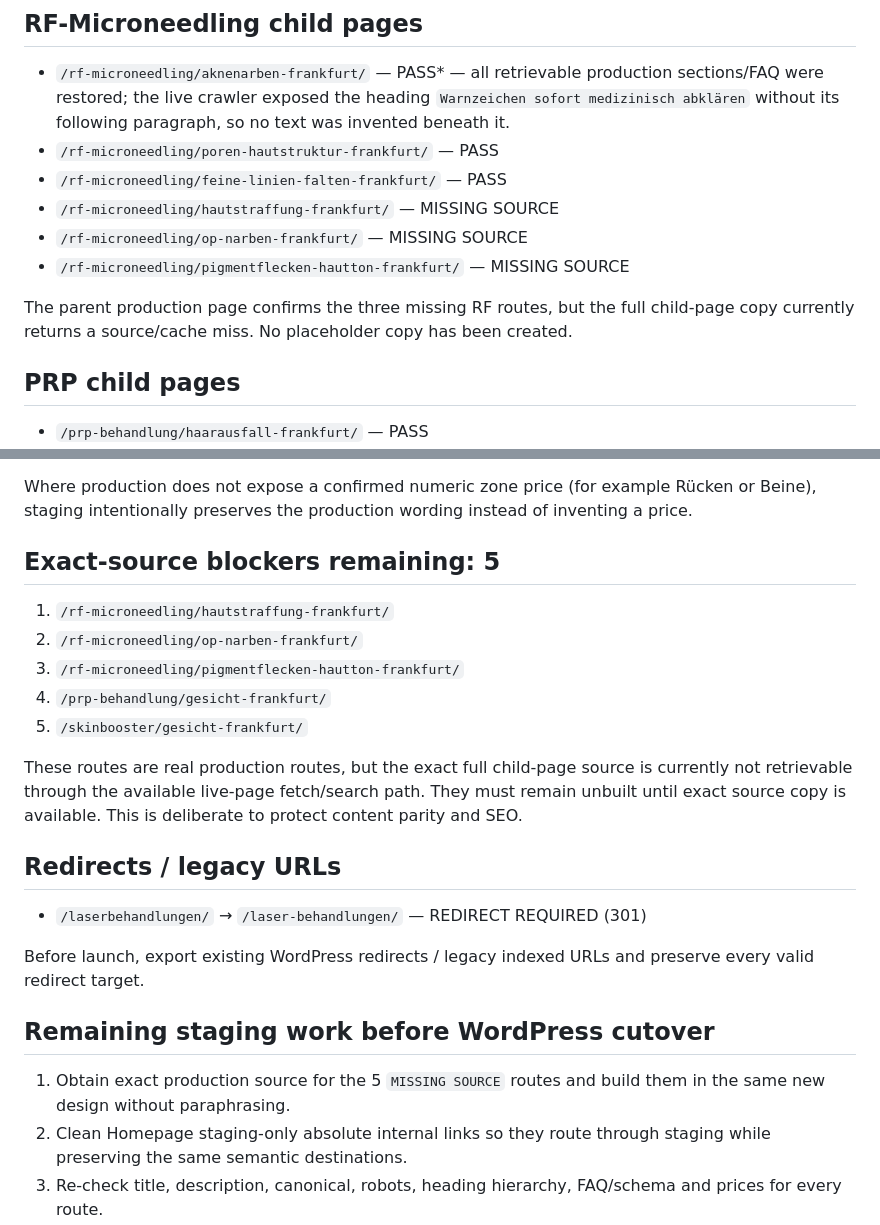
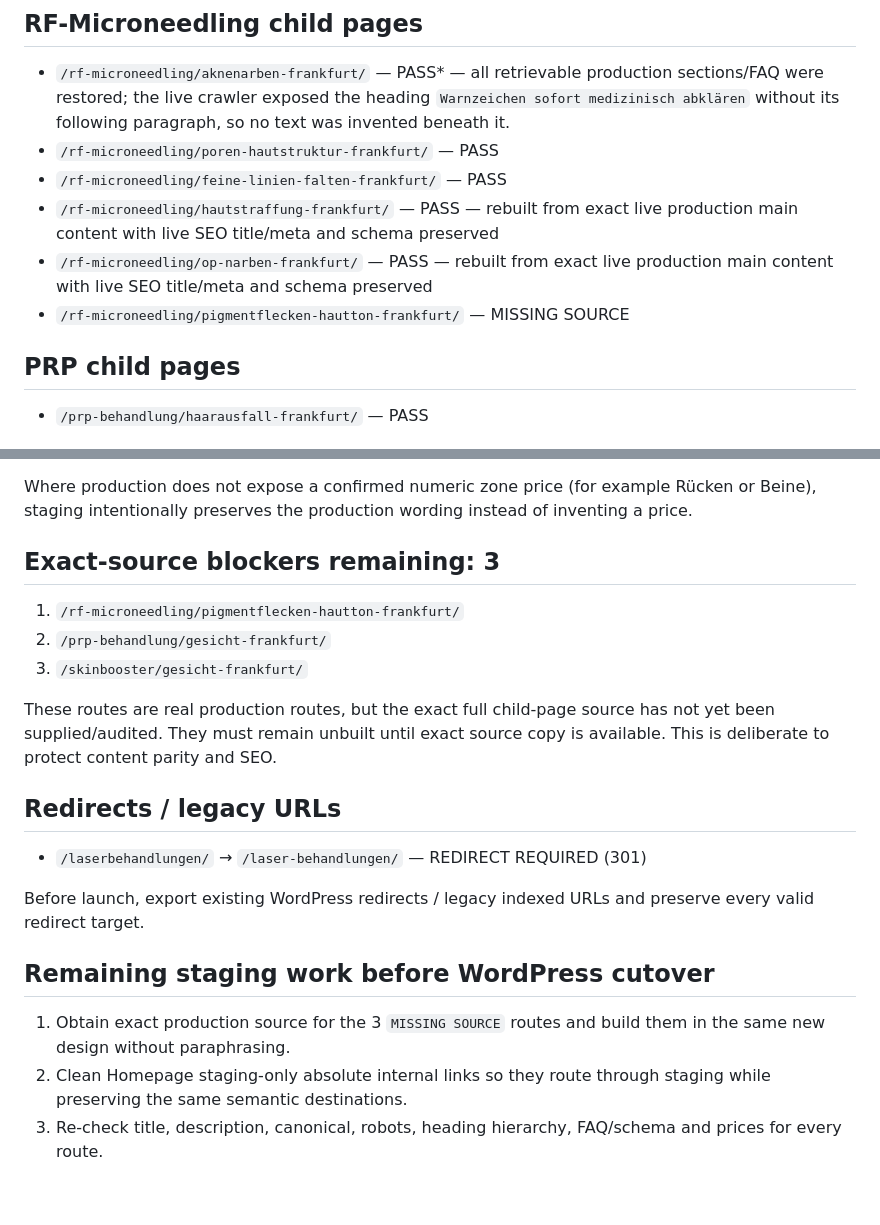
Before and after one commit to hsdarestani/newesthetic, a Markdown page: SEO-CONTENT-AUDIT.md, 2 parts joined by grey strips. Drawn GitHub-style; blank space fills up the shorter version.

Commit message:
Update SEO audit after OP-Narben exact-copy build

```diff
--- a/SEO-CONTENT-AUDIT.md
+++ b/SEO-CONTENT-AUDIT.md
@@ -93,11 +93,9 @@ All currently implemented production Botox child routes have been checked/rebuil
 - `/rf-microneedling/aknenarben-frankfurt/` — PASS* — all retrievable production sections/FAQ were restored; the live crawler exposed the heading `Warnzeichen sofort medizinisch abklären` without its following paragraph, so no text was invented beneath it.
 - `/rf-microneedling/poren-hautstruktur-frankfurt/` — PASS
 - `/rf-microneedling/feine-linien-falten-frankfurt/` — PASS
-- `/rf-microneedling/hautstraffung-frankfurt/` — MISSING SOURCE
-- `/rf-microneedling/op-narben-frankfurt/` — MISSING SOURCE
+- `/rf-microneedling/hautstraffung-frankfurt/` — PASS — rebuilt from exact live production main content with live SEO title/meta and schema preserved
+- `/rf-microneedling/op-narben-frankfurt/` — PASS — rebuilt from exact live production main content with live SEO title/meta and schema preserved
 - `/rf-microneedling/pigmentflecken-hautton-frankfurt/` — MISSING SOURCE
-
-The parent production page confirms the three missing RF routes, but the full child-page copy currently returns a source/cache miss. No placeholder copy has been created.
 
 ## PRP child pages
 
@@ -120,15 +118,13 @@ All five implemented Laser child routes were rebuilt from the retrievable live p
 
 Where production does not expose a confirmed numeric zone price (for example Rücken or Beine), staging intentionally preserves the production wording instead of inventing a price.
 
-## Exact-source blockers remaining: 5
+## Exact-source blockers remaining: 3
 
-1. `/rf-microneedling/hautstraffung-frankfurt/`
-2. `/rf-microneedling/op-narben-frankfurt/`
-3. `/rf-microneedling/pigmentflecken-hautton-frankfurt/`
-4. `/prp-behandlung/gesicht-frankfurt/`
-5. `/skinbooster/gesicht-frankfurt/`
+1. `/rf-microneedling/pigmentflecken-hautton-frankfurt/`
+2. `/prp-behandlung/gesicht-frankfurt/`
+3. `/skinbooster/gesicht-frankfurt/`
 
-These routes are real production routes, but the exact full child-page source is currently not retrievable through the available live-page fetch/search path. They must remain unbuilt until exact source copy is available. This is deliberate to protect content parity and SEO.
+These routes are real production routes, but the exact full child-page source has not yet been supplied/audited. They must remain unbuilt until exact source copy is available. This is deliberate to protect content parity and SEO.
 
 ## Redirects / legacy URLs
 
@@ -138,7 +134,7 @@ Before launch, export existing WordPress redirects / legacy indexed URLs and pre
 
 ## Remaining staging work before WordPress cutover
 
-1. Obtain exact production source for the 5 `MISSING SOURCE` routes and build them in the same new design without paraphrasing.
+1. Obtain exact production source for the 3 `MISSING SOURCE` routes and build them in the same new design without paraphrasing.
 2. Clean Homepage staging-only absolute internal links so they route through staging while preserving the same semantic destinations.
 3. Re-check title, description, canonical, robots, heading hierarchy, FAQ/schema and prices for every route.
 4. Run a complete internal-link and HTTP-status crawl on staging.
```
